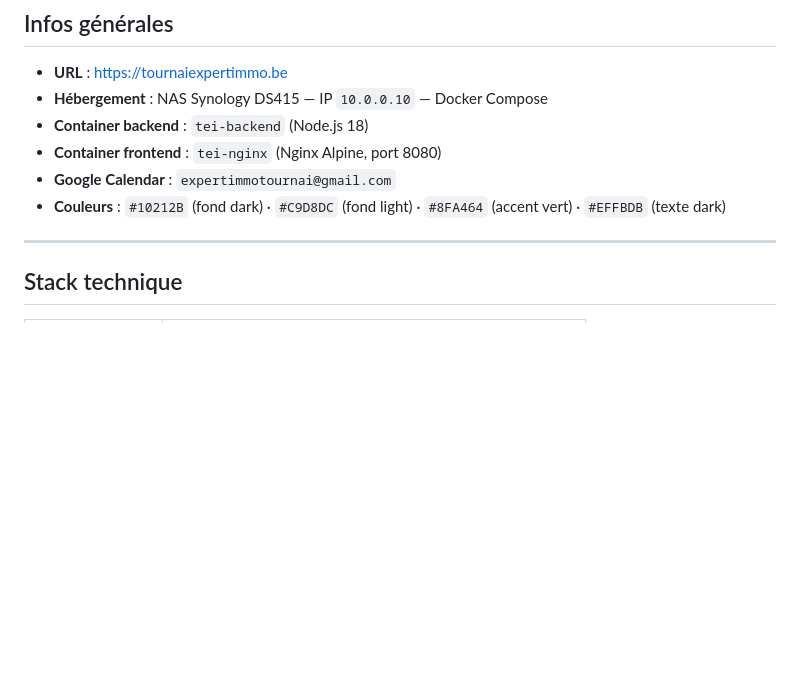
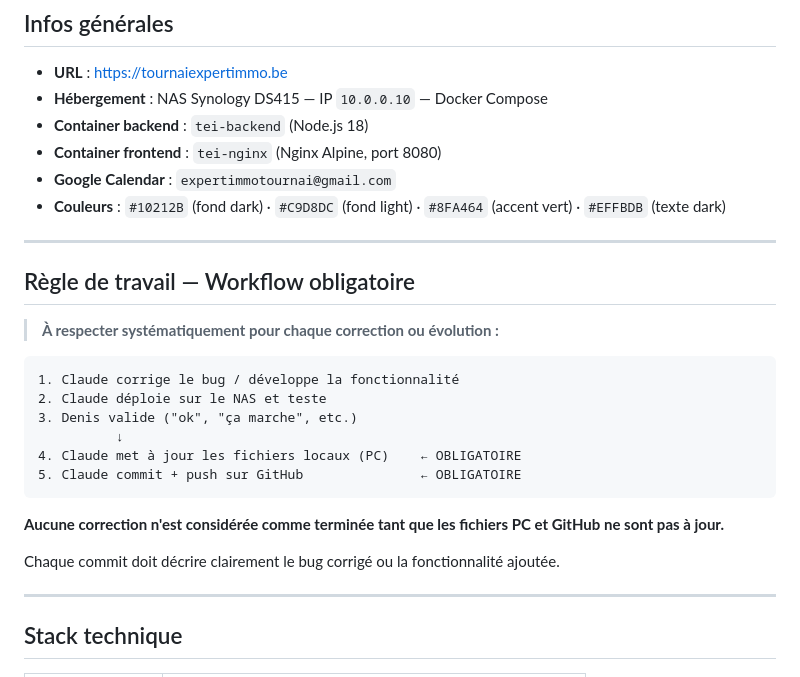
Before and after one commit to nini666666/Website_Tournai-Expert-Immo, a Markdown page: project_website.md, the part around the change. Rendered like a GitHub page; blank space fills up the shorter version.

Commit message:
project_website.md : règle de travail workflow obligatoire
Ajout d'une section claire : après chaque bug validé par Denis,
mise à jour fichiers PC + commit/push GitHub obligatoires.

Co-Authored-By: Claude Sonnet 4.6 <noreply@anthropic.com>

````diff
--- a/project_website.md
+++ b/project_website.md
@@ -7,6 +7,25 @@
 - **Container frontend** : `tei-nginx` (Nginx Alpine, port 8080)
 - **Google Calendar** : `expertimmotournai@gmail.com`
 - **Couleurs** : `#10212B` (fond dark) · `#C9D8DC` (fond light) · `#8FA464` (accent vert) · `#EFFBDB` (texte dark)
+
+---
+
+## Règle de travail — Workflow obligatoire
+
+> **À respecter systématiquement pour chaque correction ou évolution :**
+
+```
+1. Claude corrige le bug / développe la fonctionnalité
+2. Claude déploie sur le NAS et teste
+3. Denis valide ("ok", "ça marche", etc.)
+          ↓
+4. Claude met à jour les fichiers locaux (PC)    ← OBLIGATOIRE
+5. Claude commit + push sur GitHub               ← OBLIGATOIRE
+```
+
+**Aucune correction n'est considérée comme terminée tant que les fichiers PC et GitHub ne sont pas à jour.**
+
+Chaque commit doit décrire clairement le bug corrigé ou la fonctionnalité ajoutée.
 
 ---
 
````
